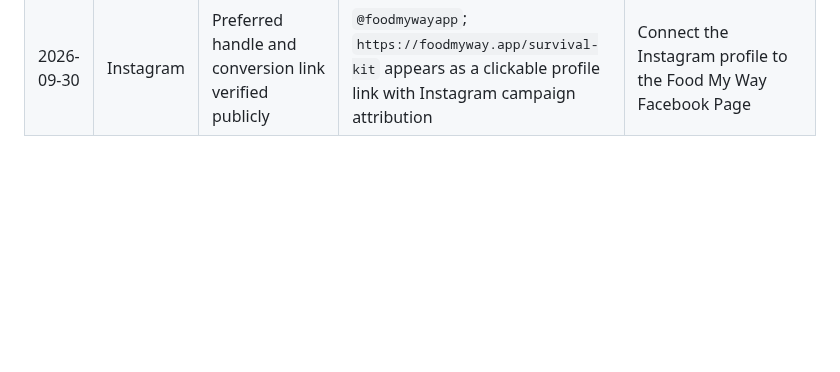
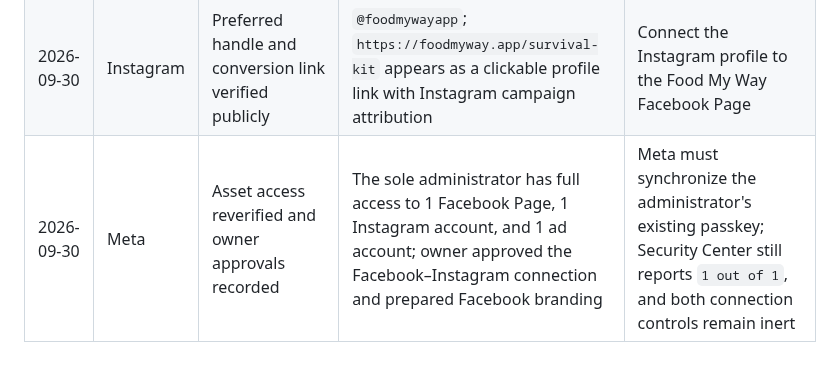
Before and after one commit to smarmytank-ui/Pickyeater, a Markdown page: SOCIAL_ACCOUNT_REGISTRY.md, the part around the change. Drawn GitHub-style; blank space fills up the shorter version.

Commit message:
Record Meta asset gate and approvals

```diff
--- a/SOCIAL_ACCOUNT_REGISTRY.md
+++ b/SOCIAL_ACCOUNT_REGISTRY.md
@@ -85,3 +85,4 @@ Record account creation date, exact account ID, linked assets, verification stat
 | 2026-09-30 | TikTok | Business Center ownership and asset inventory audited live | One active owner with Admin and Finance Manager roles; one assigned advertiser account; 0 TikTok Business Accounts for Management, 0 TikTok Accounts as Ad Delivery Assets, 0 shops, and 0 pixels; billing setup still offered | Add/link the public Food My Way TikTok account before building ad drafts; payment setup and spend remain owner-controlled launch actions |
 | 2026-09-30 | Meta | Administrator passkey and two-factor authentication completed | Accounts Center lists a Windows Hello passkey for `support@foodmyway.app`; Business Security Center reports `0 out of 1` people still needing two-factor authentication | Allow the passkey status to synchronize; Business Security Center still reports `1 out of 1` people needing a passkey |
 | 2026-09-30 | Instagram | Preferred handle and conversion link verified publicly | `@foodmywayapp`; `https://foodmyway.app/survival-kit` appears as a clickable profile link with Instagram campaign attribution | Connect the Instagram profile to the Food My Way Facebook Page |
+| 2026-09-30 | Meta | Asset access reverified and owner approvals recorded | The sole administrator has full access to 1 Facebook Page, 1 Instagram account, and 1 ad account; owner approved the Facebook–Instagram connection and prepared Facebook branding | Meta must synchronize the administrator's existing passkey; Security Center still reports `1 out of 1`, and both connection controls remain inert |
```
Also changed, not shown: SOCIAL_LAUNCH_READINESS.md (+2 -5 lines).
